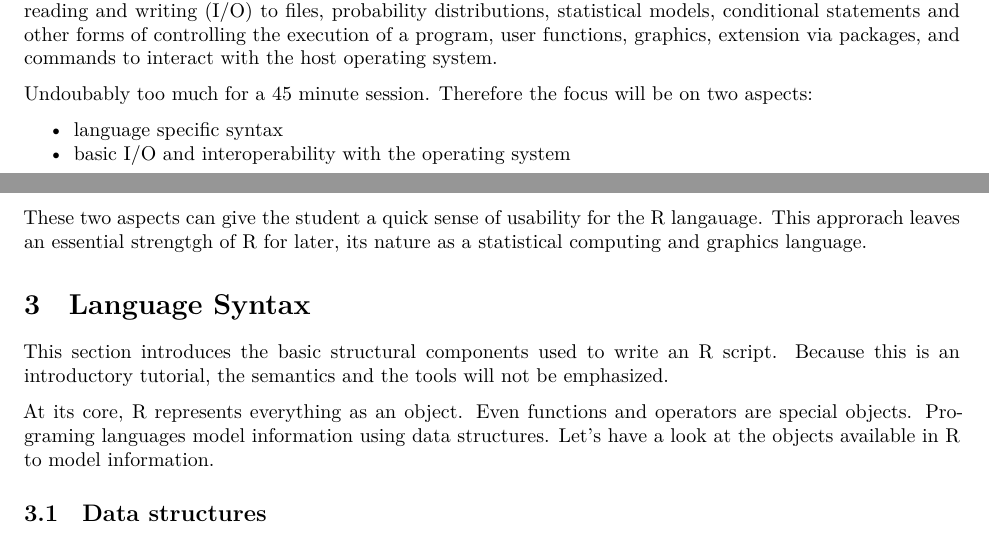
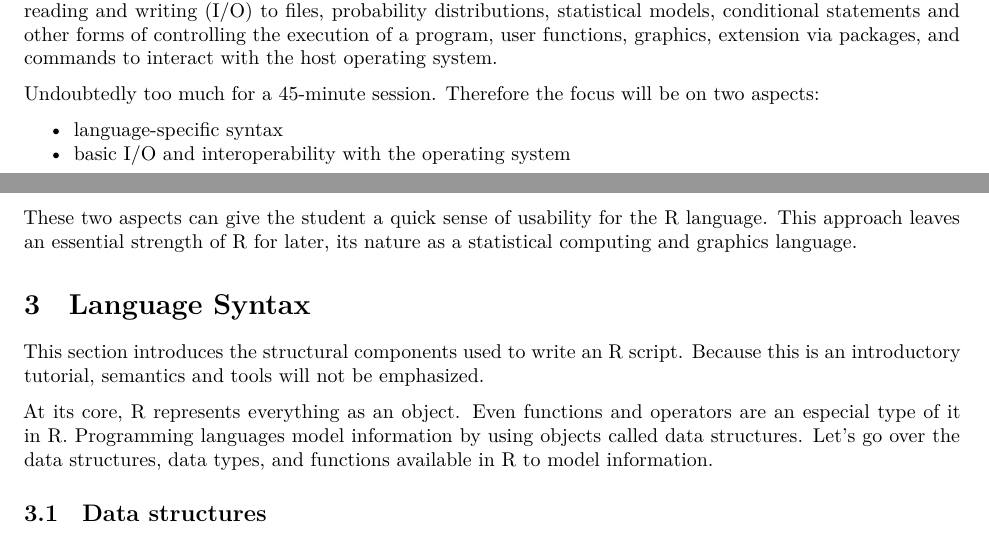
Before and after one commit to padames/R-Tutorial-Intro-To-R-Syntax, an R Markdown document (Intro-to-R.Rmd): two parts of pages 1 and 2 of 3, joined at a grey line, cut so that both start at the same text. Rendered offline with R 4.5, knitr and Pandoc, then LaTeX, with nearby package versions.

Commit message:
typos corrected

```diff
--- a/Intro-to-R.Rmd
+++ b/Intro-to-R.Rmd
@@ -68,19 +68,19 @@ Students are usually expected to learn how to use these specialized tools outsid
 
 The introduction to R document in the official repository of packages for the R language has 105 pages and 14 sections (<https://cran.r-project.org/doc/manuals/r-release/R-intro.pdf>). It covers data structures, reading and writing (I/O) to files, probability distributions, statistical models, conditional statements and other forms of controlling the execution of a program,  user functions, graphics, extension via packages, and commands to interact with the host operating system.
 
-Undoubably too much for a 45 minute session. Therefore the focus will be on two aspects:
+Undoubtedly too much for a 45-minute session. Therefore the focus will be on two aspects:
 
- - language specific syntax
+ - language-specific syntax
  - basic I/O and interoperability with the operating system
 
-These two aspects can give the student a quick sense of usability for the R langauage. This approrach leaves an essential strengtgh of R for later, its nature as a statistical computing and graphics language.
+These two aspects can give the student a quick sense of usability for the R language. This approach leaves an essential strength of R for later, its nature as a statistical computing and graphics language.
 
 
 # Language Syntax
 
-This section introduces the basic structural components used to write an R script. Because this is an introductory tutorial, the semantics and the tools will not be emphasized.
+This section introduces the structural components used to write an R script. Because this is an introductory tutorial, semantics and tools will not be emphasized.
 
-At its core, R represents everything  as an object. Even functions and operators are special objects. Programing languages model information using data structures. Let's have a look at the objects available in R to model  information.
+At its core, R represents everything as an object. Even functions and operators are an especial type of it in R. Programming languages model information by using objects called data structures. Let's go over the data structures, data types, and functions available in R to model information.
 
 ## Data structures
 
```
